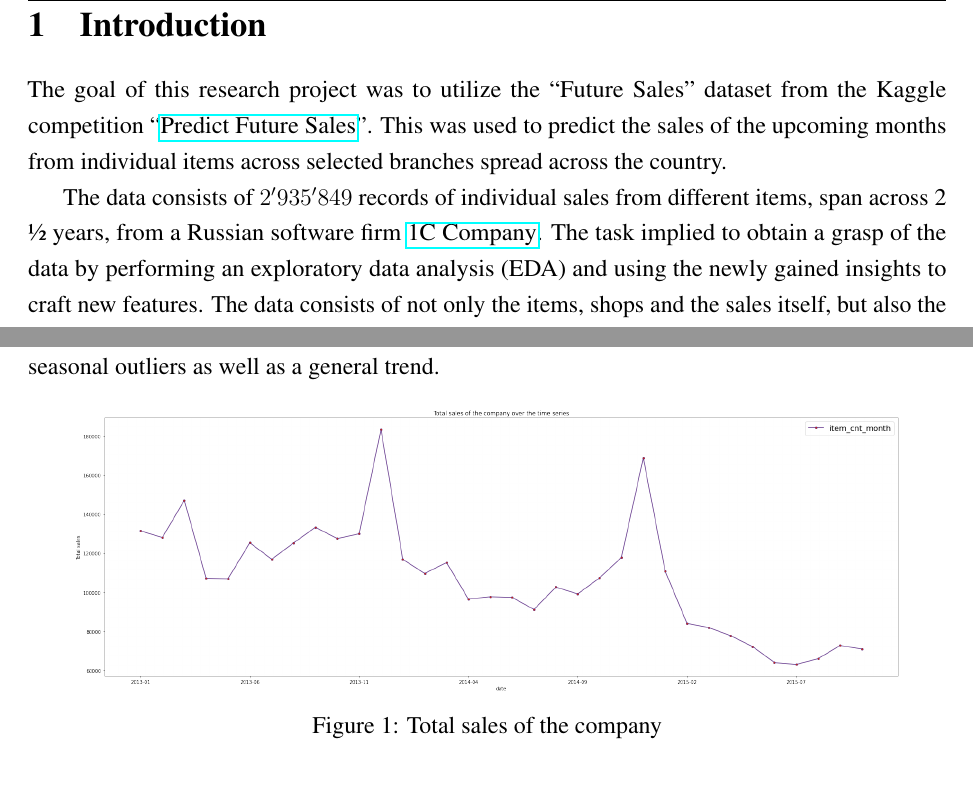
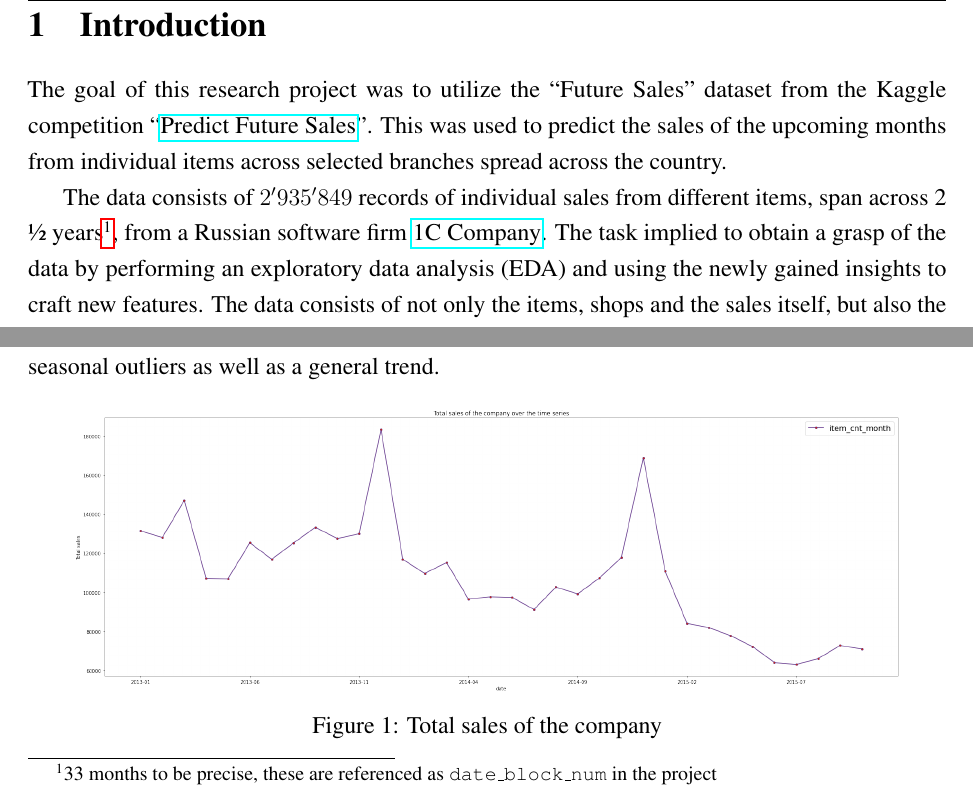
Before and after one commit to cedric-uden/hka-predicting_future_sales, a LaTeX document (report/main.tex, which reads report/source/100-introduction.tex): two parts of page 3 of 15, joined at a grey line, cut so that both start at the same text. Compiled offline with pdfLaTeX.

Commit message:
added reference to the 33 months

```diff
--- a/report/source/100-introduction.tex
+++ b/report/source/100-introduction.tex
@@ -1,7 +1,7 @@
 The goal of this research project was to utilize the \enquote{\gls{futuresales}} dataset from the Kaggle competition \enquote{\href{https://www.kaggle.com/c/competitive-data-science-predict-future-sales}{Predict Future Sales}}.
 This was used to predict the sales of the upcoming months from individual items across selected branches spread across the country.
 
-The data consists of $2'935'849$ records of individual sales from different items, span across 2 \textonehalf \ years, from a Russian software firm \href{https://1c.ru/eng/title.htm}{1C Company}.
+The data consists of $2'935'849$ records of individual sales from different items, span across 2 \textonehalf \ years\footnote{33 months to be precise, these are referenced as \texttt{date\_block\_num} in the project}, from a Russian software firm \href{https://1c.ru/eng/title.htm}{1C Company}.
 The task implied to obtain a grasp of the data by performing an \acrfull{eda} and using the newly gained insights to craft new features.
 The data consists of not only the items, shops and the sales itself, but also the name of the shops which includes the cities name, the item price as well as its category.
 
```
